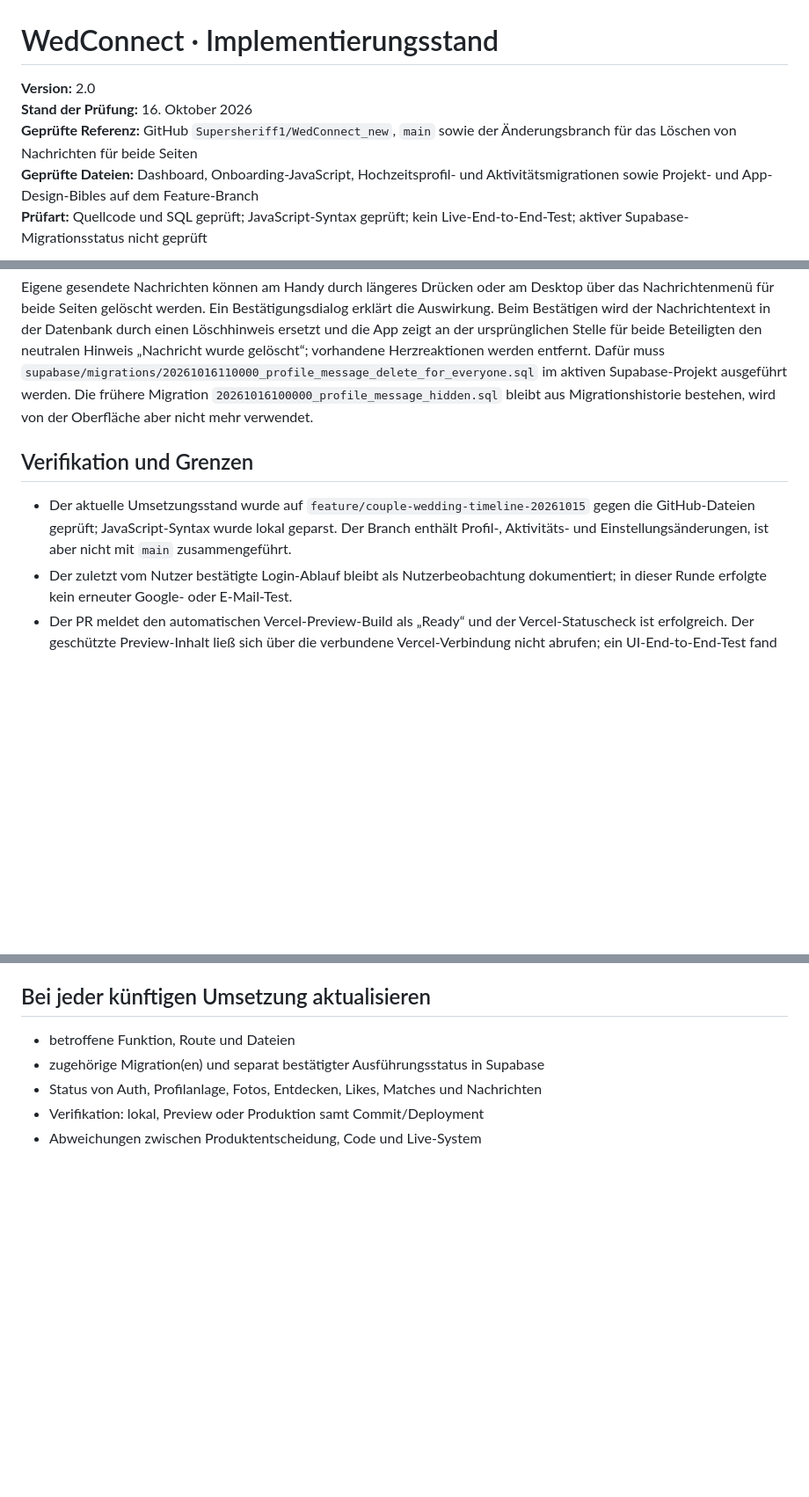
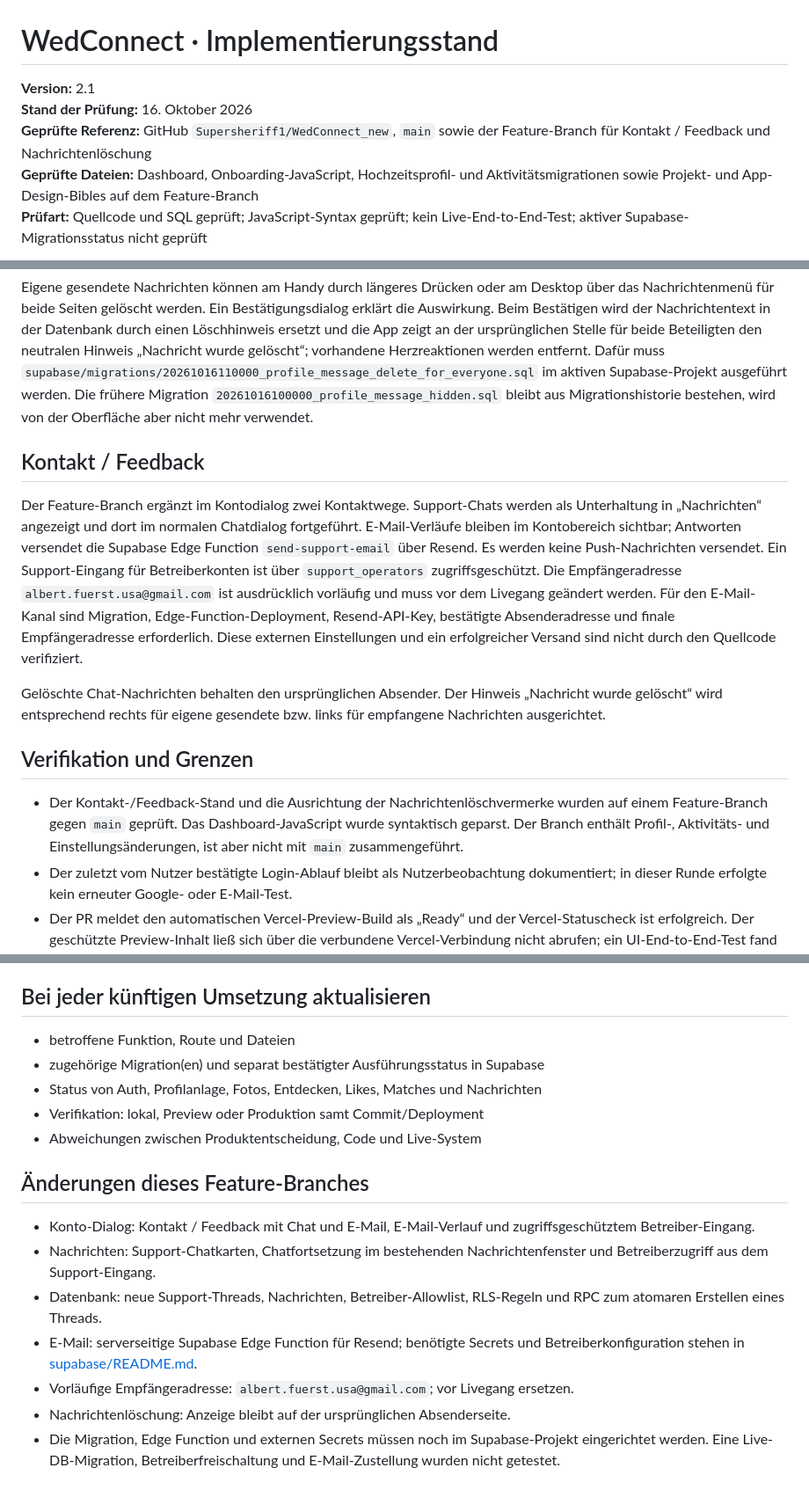
Before and after one commit to Supersheriff1/WedConnect_new, a Markdown page: docs/IMPLEMENTATION-STATUS.md, 3 parts joined by grey strips. Shown at 88% size. Rendered like a GitHub page; blank space fills up the shorter version.

Commit message:
Document support implementation and limits

```diff
--- a/docs/IMPLEMENTATION-STATUS.md
+++ b/docs/IMPLEMENTATION-STATUS.md
@@ -1,8 +1,8 @@
 # WedConnect · Implementierungsstand
 
-**Version:** 2.0
+**Version:** 2.1
 **Stand der Prüfung:** 16. Oktober 2026
-**Geprüfte Referenz:** GitHub `Supersheriff1/WedConnect_new`, `main` sowie der Änderungsbranch für das Löschen von Nachrichten für beide Seiten
+**Geprüfte Referenz:** GitHub `Supersheriff1/WedConnect_new`, `main` sowie der Feature-Branch für Kontakt / Feedback und Nachrichtenlöschung
 **Geprüfte Dateien:** Dashboard, Onboarding-JavaScript, Hochzeitsprofil- und Aktivitätsmigrationen sowie Projekt- und App-Design-Bibles auf dem Feature-Branch
 **Prüfart:** Quellcode und SQL geprüft; JavaScript-Syntax geprüft; kein Live-End-to-End-Test; aktiver Supabase-Migrationsstatus nicht geprüft
 
@@ -58,9 +58,15 @@ Die Discover-Migration `20261015200000_profile_skips_for_discover.sql` ergänzt
 
 Eigene gesendete Nachrichten können am Handy durch längeres Drücken oder am Desktop über das Nachrichtenmenü für beide Seiten gelöscht werden. Ein Bestätigungsdialog erklärt die Auswirkung. Beim Bestätigen wird der Nachrichtentext in der Datenbank durch einen Löschhinweis ersetzt und die App zeigt an der ursprünglichen Stelle für beide Beteiligten den neutralen Hinweis „Nachricht wurde gelöscht“; vorhandene Herzreaktionen werden entfernt. Dafür muss `supabase/migrations/20261016110000_profile_message_delete_for_everyone.sql` im aktiven Supabase-Projekt ausgeführt werden. Die frühere Migration `20261016100000_profile_message_hidden.sql` bleibt aus Migrationshistorie bestehen, wird von der Oberfläche aber nicht mehr verwendet.
 
+## Kontakt / Feedback
+
+Der Feature-Branch ergänzt im Kontodialog zwei Kontaktwege. Support-Chats werden als Unterhaltung in „Nachrichten“ angezeigt und dort im normalen Chatdialog fortgeführt. E-Mail-Verläufe bleiben im Kontobereich sichtbar; Antworten versendet die Supabase Edge Function `send-support-email` über Resend. Es werden keine Push-Nachrichten versendet. Ein Support-Eingang für Betreiberkonten ist über `support_operators` zugriffsgeschützt. Die Empfängeradresse `albert.fuerst.usa@gmail.com` ist ausdrücklich vorläufig und muss vor dem Livegang geändert werden. Für den E-Mail-Kanal sind Migration, Edge-Function-Deployment, Resend-API-Key, bestätigte Absenderadresse und finale Empfängeradresse erforderlich. Diese externen Einstellungen und ein erfolgreicher Versand sind nicht durch den Quellcode verifiziert.
+
+Gelöschte Chat-Nachrichten behalten den ursprünglichen Absender. Der Hinweis „Nachricht wurde gelöscht“ wird entsprechend rechts für eigene gesendete bzw. links für empfangene Nachrichten ausgerichtet.
+
 ## Verifikation und Grenzen
 
-- Der aktuelle Umsetzungsstand wurde auf `feature/couple-wedding-timeline-20261015` gegen die GitHub-Dateien geprüft; JavaScript-Syntax wurde lokal geparst. Der Branch enthält Profil-, Aktivitäts- und Einstellungsänderungen, ist aber nicht mit `main` zusammengeführt.
+- Der Kontakt-/Feedback-Stand und die Ausrichtung der Nachrichtenlöschvermerke wurden auf einem Feature-Branch gegen `main` geprüft. Das Dashboard-JavaScript wurde syntaktisch geparst. Der Branch enthält Profil-, Aktivitäts- und Einstellungsänderungen, ist aber nicht mit `main` zusammengeführt.
 - Der zuletzt vom Nutzer bestätigte Login-Ablauf bleibt als Nutzerbeobachtung dokumentiert; in dieser Runde erfolgte kein erneuter Google- oder E-Mail-Test.
 - Der PR meldet den automatischen Vercel-Preview-Build als „Ready“ und der Vercel-Statuscheck ist erfolgreich. Der geschützte Preview-Inhalt ließ sich über die verbundene Vercel-Verbindung nicht abrufen; ein UI-End-to-End-Test fand daher nicht statt. Nachträgliche Korrekturen am Profilabschluss und an der Foto-Regel liegen auf dem Branch und benötigen einen neuen Preview-Build. Produktionsverhalten und aktive Supabase-Migrationen bleiben ungeprüft; für Aktivitätsansicht, 2-MB-Grenze und Einstellungen sind die neuen Hochzeitsprofil- und Aktivitätsmigrationen erforderlich.
 - Ein Verwaltungsbildschirm zum Erstellen/Planen von Neuigkeiten und Partnerangeboten existiert nicht; veröffentlichte Inhalte können erst nach einer separaten Admin-Funktion gepflegt werden.
@@ -73,3 +79,15 @@ Eigene gesendete Nachrichten können am Handy durch längeres Drücken oder am D
 - Status von Auth, Profilanlage, Fotos, Entdecken, Likes, Matches und Nachrichten
 - Verifikation: lokal, Preview oder Produktion samt Commit/Deployment
 - Abweichungen zwischen Produktentscheidung, Code und Live-System
+
+
+
+## Änderungen dieses Feature-Branches
+
+- Konto-Dialog: Kontakt / Feedback mit Chat und E-Mail, E-Mail-Verlauf und zugriffsgeschütztem Betreiber-Eingang.
+- Nachrichten: Support-Chatkarten, Chatfortsetzung im bestehenden Nachrichtenfenster und Betreiberzugriff aus dem Support-Eingang.
+- Datenbank: neue Support-Threads, Nachrichten, Betreiber-Allowlist, RLS-Regeln und RPC zum atomaren Erstellen eines Threads.
+- E-Mail: serverseitige Supabase Edge Function für Resend; benötigte Secrets und Betreiberkonfiguration stehen in [supabase/README.md](../supabase/README.md).
+- Vorläufige Empfängeradresse: `albert.fuerst.usa@gmail.com`; vor Livegang ersetzen.
+- Nachrichtenlöschung: Anzeige bleibt auf der ursprünglichen Absenderseite.
+- Die Migration, Edge Function und externen Secrets müssen noch im Supabase-Projekt eingerichtet werden. Eine Live-DB-Migration, Betreiberfreischaltung und E-Mail-Zustellung wurden nicht getestet.
```
